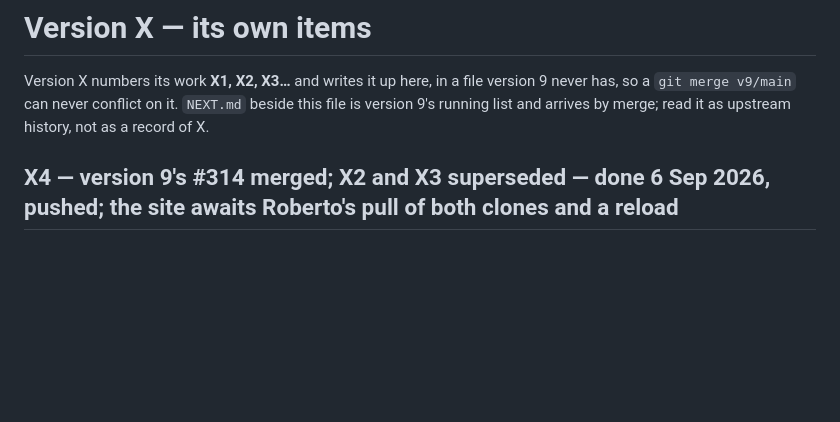
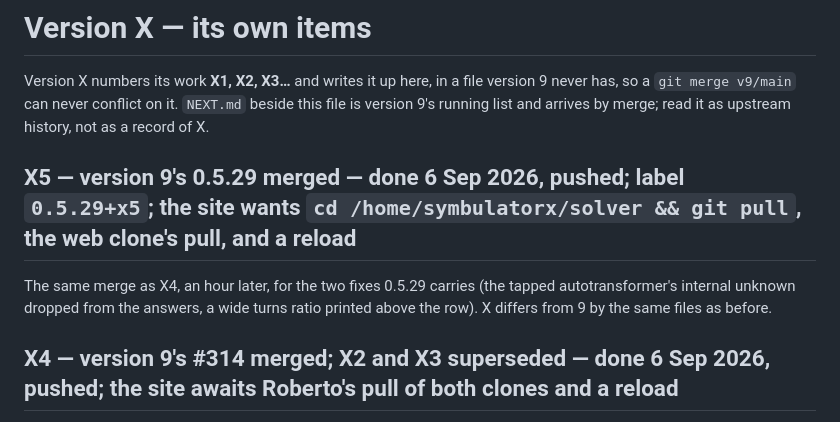
Before and after one commit to Symbulator-Team/local, a Markdown page: NEXT_X.md, the part around the change. GitHub-like rendering; blank space fills up the shorter version.

Commit message:
X5: write-up
Co-Authored-By: Claude Fable 5.1 <noreply@anthropic.com>

```diff
--- a/NEXT_X.md
+++ b/NEXT_X.md
@@ -4,6 +4,13 @@ Version X numbers its work **X1, X2, X3…** and writes it up here, in a
 file version 9 never has, so a `git merge v9/main` can never conflict on
 it. `NEXT.md` beside this file is version 9's running list and arrives
 by merge; read it as upstream history, not as a record of X.
+
+## X5 — version 9's 0.5.29 merged — **done 6 Sep 2026, pushed; label `0.5.29+x5`; the site wants `cd /home/symbulatorx/solver && git pull`, the web clone's pull, and a reload**
+
+The same merge as X4, an hour later, for the two fixes 0.5.29 carries
+(the tapped autotransformer's internal unknown dropped from the answers,
+a wide turns ratio printed above the row). X differs from 9 by the same
+files as before.
 
 ## X4 — version 9's #314 merged; X2 and X3 superseded — **done 6 Sep 2026, pushed; the site awaits Roberto's pull of both clones and a reload**
 
```
